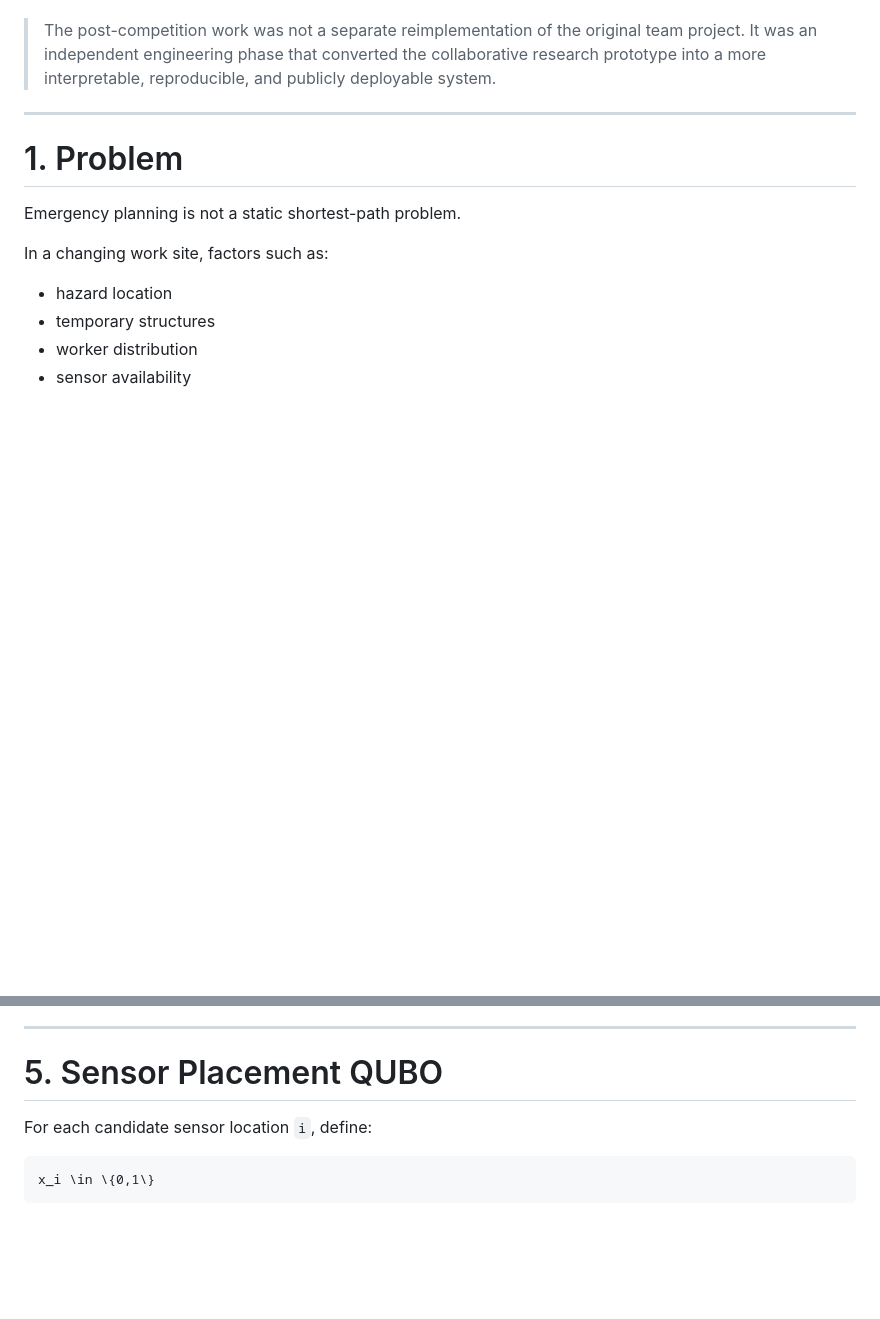
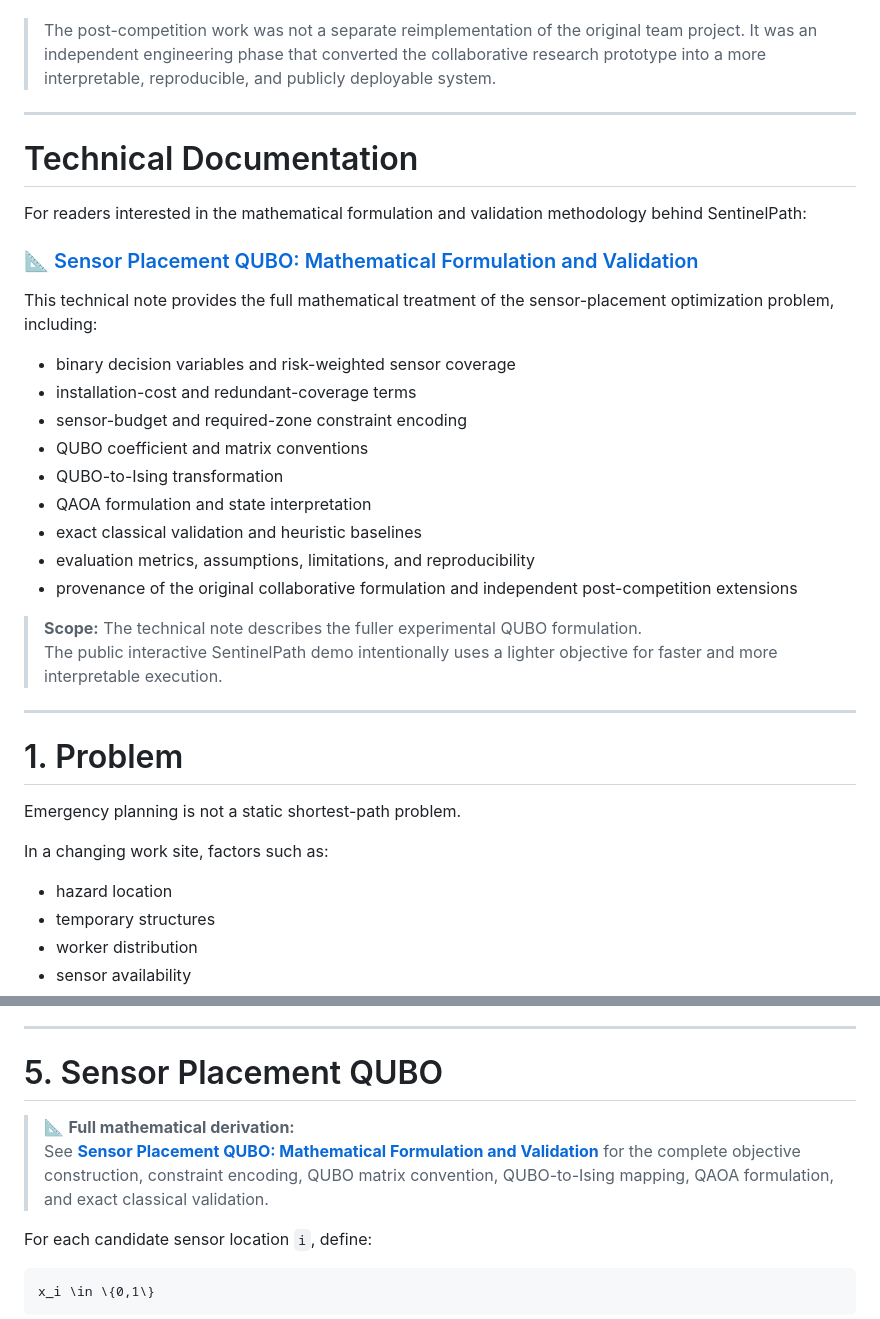
Before and after one commit to hwmps/Quantum_SafeON, a Markdown page: README.md, 2 parts joined by grey strips. Rendered like a GitHub page; blank space fills up the shorter version.

Commit message:
Link QUBO technical documentation from README

```diff
--- a/README.md
+++ b/README.md
@@ -90,6 +90,29 @@ This work included:
 > The post-competition work was not a separate reimplementation of the original team project. It was an independent engineering phase that converted the collaborative research prototype into a more interpretable, reproducible, and publicly deployable system.
 
 ---
+# Technical Documentation
+
+For readers interested in the mathematical formulation and validation methodology behind SentinelPath:
+
+### 📐 [Sensor Placement QUBO: Mathematical Formulation and Validation](docs/qubo_formulation.md)
+
+This technical note provides the full mathematical treatment of the sensor-placement optimization problem, including:
+
+- binary decision variables and risk-weighted sensor coverage
+- installation-cost and redundant-coverage terms
+- sensor-budget and required-zone constraint encoding
+- QUBO coefficient and matrix conventions
+- QUBO-to-Ising transformation
+- QAOA formulation and state interpretation
+- exact classical validation and heuristic baselines
+- evaluation metrics, assumptions, limitations, and reproducibility
+- provenance of the original collaborative formulation and independent post-competition extensions
+
+> **Scope:** The technical note describes the fuller experimental QUBO formulation.
+> The public interactive SentinelPath demo intentionally uses a lighter objective for faster and more interpretable execution.
+
+---
+
 # 1. Problem
 
 Emergency planning is not a static shortest-path problem.
@@ -336,6 +359,10 @@ The 320-worker value is a crossover point in this **synthetic experimental netwo
 ---
 
 # 5. Sensor Placement QUBO
+
+> 📐 **Full mathematical derivation:**
+> See **[Sensor Placement QUBO: Mathematical Formulation and Validation](docs/qubo_formulation.md)** for the complete objective construction, constraint encoding, QUBO matrix convention, QUBO-to-Ising mapping, QAOA formulation, and exact classical validation.
+
 
 For each candidate sensor location `i`, define:
 
```
